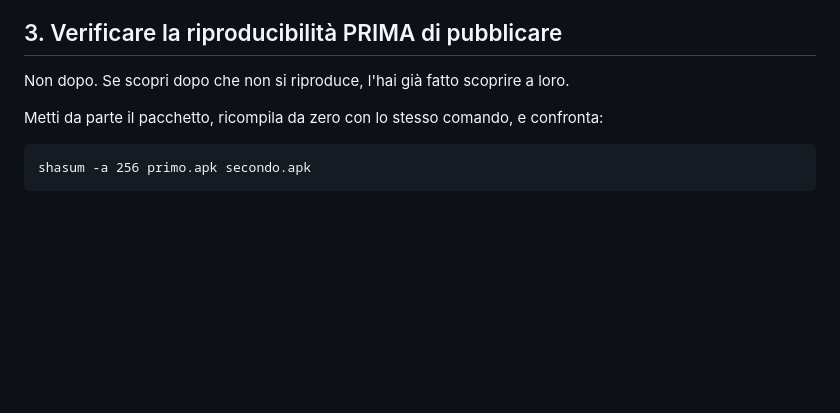
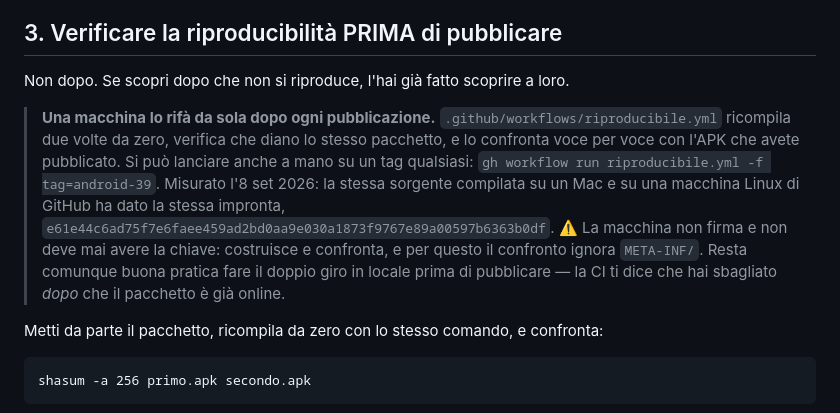
Before and after one commit to digitalvalut/logos-protocol, a Markdown page: android/RILASCIO.md, the part around the change. Rendered like a GitHub page; blank space fills up the shorter version.

Commit message:
La macchina e' stata provata, e ha detto una cosa in piu' di quella che le chiedevo
Lanciata su android-39, il pacchetto vero firmato stamattina: tutti i passi
verdi, 48 voci confrontate su 48, «android-39 si riproduce byte per byte».

⚠️ Il risultato che vale piu' del semaforo verde: l'impronta prodotta dalla
macchina Linux di GitHub e'
e61e44c6ad75f7e6faee459ad2bd0aa9e030a1873f9767e89a00597b6363b0df — la STESSA
ottenuta stamattina sul Mac dell'autore. Sistemi operativi diversi, macchine
diverse, stesso pacchetto byte per byte. Il doppio giro locale dimostrava solo
che la build non e' capricciosa sulla stessa macchina; questo dimostra che
chiunque, ovunque, ricostruisce esattamente cio' che e' pubblicato.

RILASCIO.md aggiornato: la procedura senza questa riga era gia' incompleta il
giorno dopo essere stata scritta.

Co-Authored-By: Claude Opus 5 <noreply@anthropic.com>

```diff
--- a/android/RILASCIO.md
+++ b/android/RILASCIO.md
@@ -69,6 +69,20 @@ Esce `app/build/outputs/apk/release/app-release-unsigned.apk`.
 ## 3. Verificare la riproducibilità PRIMA di pubblicare
 
 Non dopo. Se scopri dopo che non si riproduce, l'hai già fatto scoprire a loro.
+
+> **Una macchina lo rifà da sola dopo ogni pubblicazione.**
+> `.github/workflows/riproducibile.yml` ricompila due volte da zero, verifica
+> che diano lo stesso pacchetto, e lo confronta voce per voce con l'APK che
+> avete pubblicato. Si può lanciare anche a mano su un tag qualsiasi:
+> `gh workflow run riproducibile.yml -f tag=android-39`.
+> Misurato l'8 set 2026: la stessa sorgente compilata su un Mac e su una
+> macchina Linux di GitHub ha dato la stessa impronta,
+> `e61e44c6ad75f7e6faee459ad2bd0aa9e030a1873f9767e89a00597b6363b0df`.
+> ⚠️ La macchina non firma e non deve mai avere la chiave: costruisce e
+> confronta, e per questo il confronto ignora `META-INF/`.
+> Resta comunque buona pratica fare il doppio giro in locale prima di
+> pubblicare — la CI ti dice che hai sbagliato *dopo* che il pacchetto è già
+> online.
 
 Metti da parte il pacchetto, ricompila da zero con lo stesso comando, e
 confronta:
```
